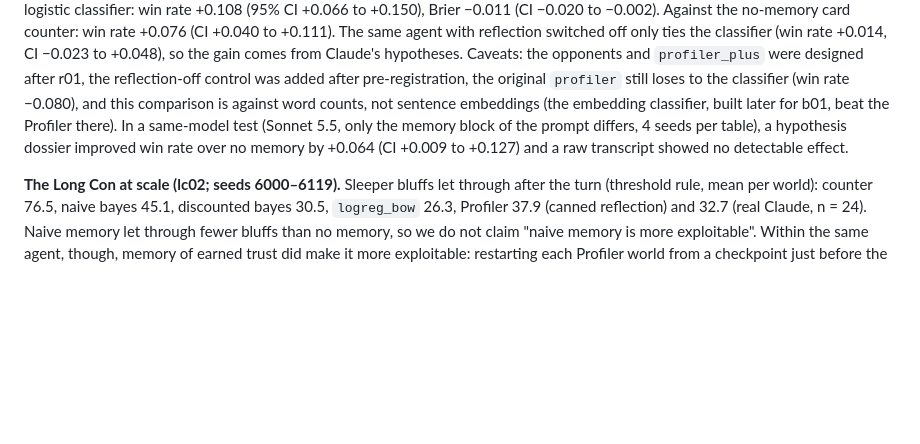
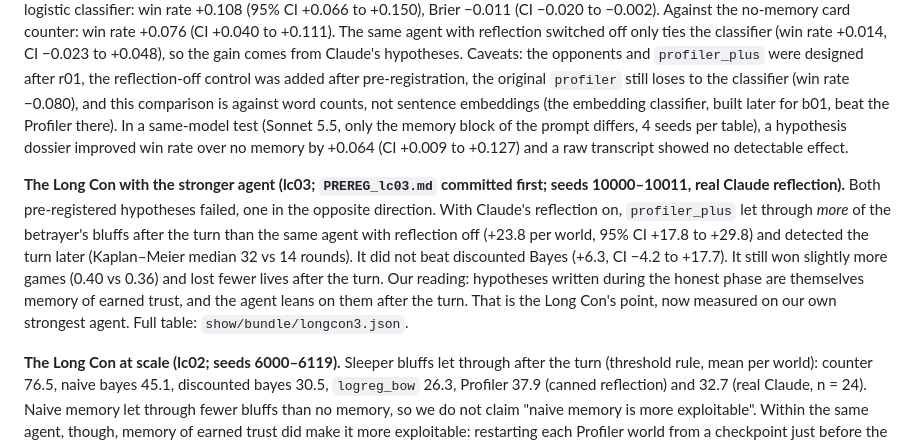
Before and after one commit to 6up-b/bluff-lab, a Markdown page: DEVPOST.md, the part around the change. Drawn GitHub-style; blank space fills up the shorter version.

Commit message:
DEVPOST: lc03 result (Claude reflection made profiler_plus more exploitable to the long con; pre-registered, opposite direction)
Co-Authored-By: Claude Opus 5.5 <noreply@anthropic.com>

```diff
--- a/DEVPOST.md
+++ b/DEVPOST.md
@@ -102,6 +102,15 @@ embedding classifier, built later for b01, beat the Profiler there). In a same-m
 memory block of the prompt differs, 4 seeds per table), a hypothesis dossier improved win rate over no memory
 by +0.064 (CI +0.009 to +0.127) and a raw transcript showed no detectable effect.
 
+**The Long Con with the stronger agent (lc03; `PREREG_lc03.md` committed first; seeds 10000–10011, real Claude
+reflection).** Both pre-registered hypotheses failed, one in the opposite direction. With Claude's reflection on,
+`profiler_plus` let through *more* of the betrayer's bluffs after the turn than the same agent with reflection
+off (+23.8 per world, 95% CI +17.8 to +29.8) and detected the turn later (Kaplan–Meier median 32 vs 14 rounds).
+It did not beat discounted Bayes (+6.3, CI −4.2 to +17.7). It still won slightly more games (0.40 vs 0.36) and
+lost fewer lives after the turn. Our reading: hypotheses written during the honest phase are themselves memory of
+earned trust, and the agent leans on them after the turn. That is the Long Con's point, now measured on our own
+strongest agent. Full table: `show/bundle/longcon3.json`.
+
 **The Long Con at scale (lc02; seeds 6000–6119).** Sleeper bluffs let through after the turn (threshold rule,
 mean per world): counter 76.5, naive bayes 45.1, discounted bayes 30.5, `logreg_bow` 26.3, Profiler 37.9 (canned
 reflection) and 32.7 (real Claude, n = 24). Naive memory let through fewer bluffs than no memory, so we do not
```
